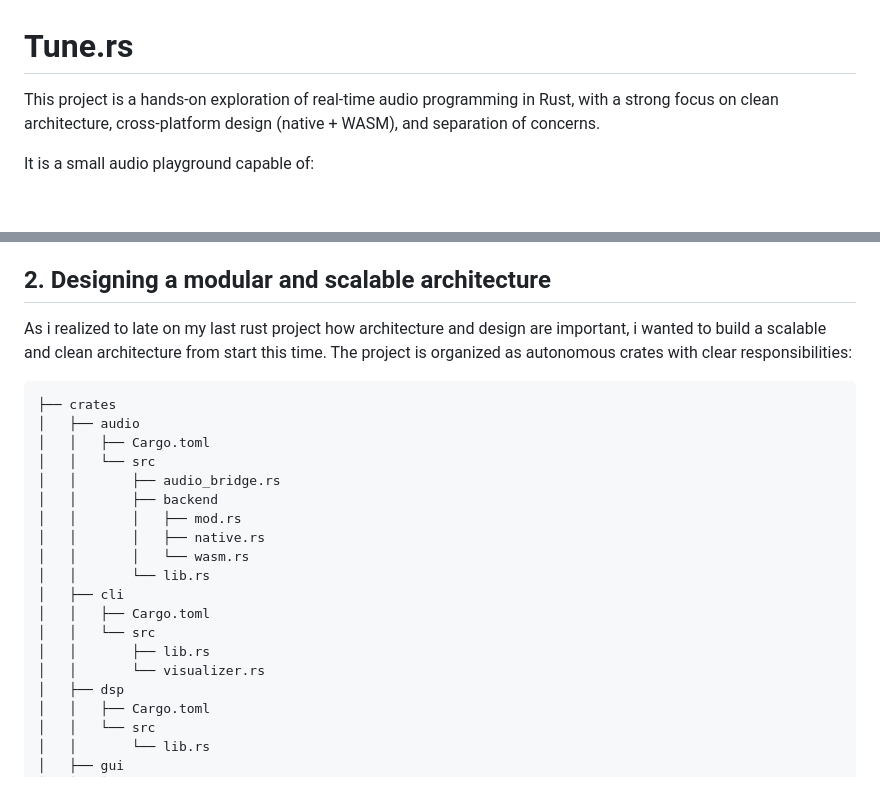
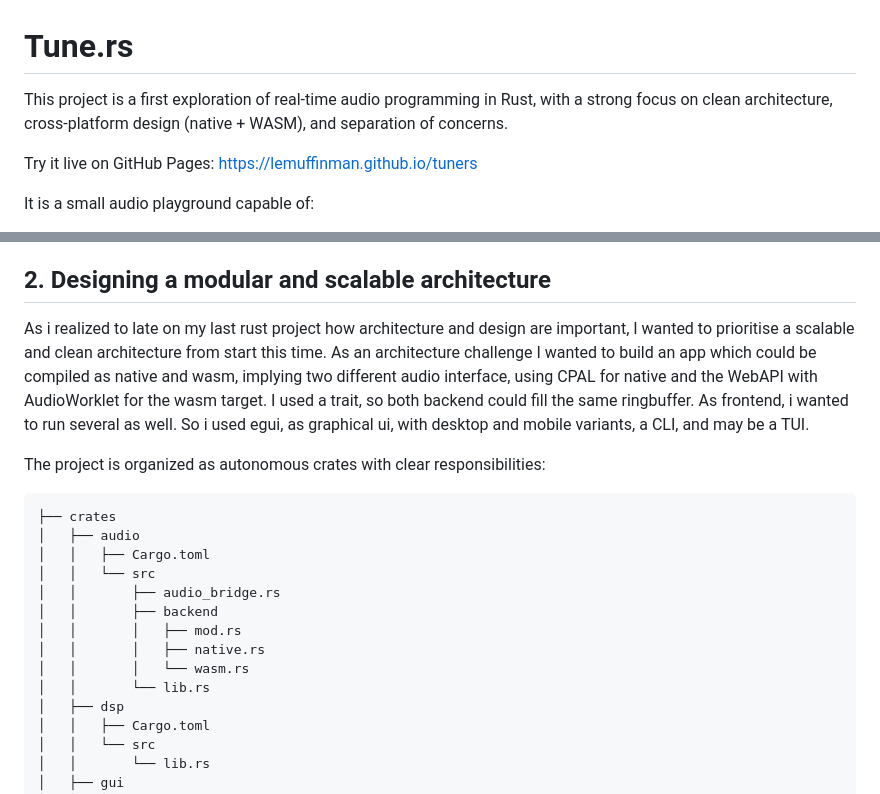
Before and after one commit to LeMuffinMan/tuners, a Markdown page: README.md, 2 parts joined by grey strips. Rendered like a GitHub page; blank space fills up the shorter version.

````diff
--- a/README.md
+++ b/README.md
@@ -1,6 +1,8 @@
 # Tune.rs
 
-This project is a hands-on exploration of real-time audio programming in Rust, with a strong focus on clean architecture, cross-platform design (native + WASM), and separation of concerns.
+This project is a first exploration of real-time audio programming in Rust, with a strong focus on clean architecture, cross-platform design (native + WASM), and separation of concerns.
+
+Try it live on GitHub Pages: https://lemuffinman.github.io/tuners
 
 It is a small audio playground capable of:
  * capturing live audio input
@@ -23,7 +25,11 @@ This required strict respect of real-time constraints, where architectural decis
 
 ## 2. Designing a modular and scalable architecture
 
-As i realized to late on my last rust project how architecture and design are important, i wanted to build a scalable and clean architecture from start this time.
+As i realized to late on my last rust project how architecture and design are important, I wanted to prioritise a scalable and clean architecture from start this time.
+As an architecture challenge I wanted to build an app which could be compiled as native and wasm, implying two different audio interface, using CPAL for native and the WebAPI with AudioWorklet for the wasm target.
+I used a trait, so both backend could fill the same ringbuffer.
+As frontend, i wanted to run several as well. So i used egui, as graphical ui, with desktop and mobile variants, a CLI, and may be a TUI.
+
 The project is organized as autonomous crates with clear responsibilities:
 
 ```
@@ -37,11 +43,6 @@ The project is organized as autonomous crates with clear responsibilities:
 │   │       │   ├── native.rs
 │   │       │   └── wasm.rs
 │   │       └── lib.rs
-│   ├── cli
-│   │   ├── Cargo.toml
-│   │   └── src
-│   │       ├── lib.rs
-│   │       └── visualizer.rs
 │   ├── dsp
 │   │   ├── Cargo.toml
 │   │   └── src
````
